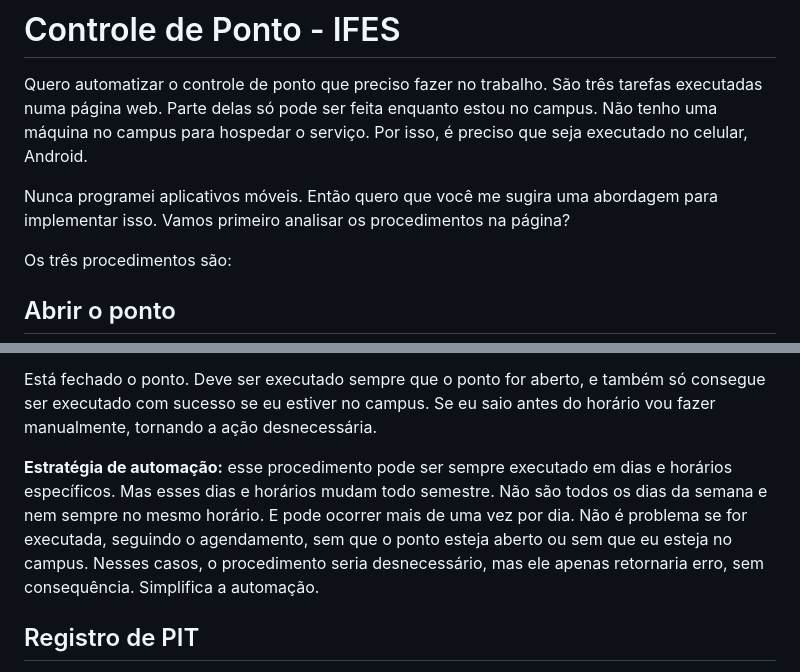
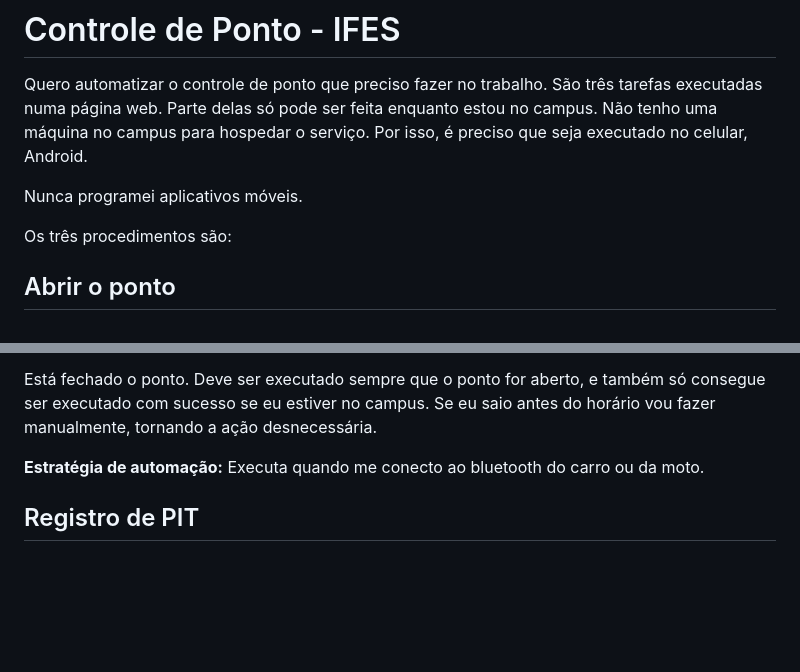
Before and after one commit to fabiolimath/PontoIfes, a Markdown page: Ponto IFES.md, 2 parts joined by grey strips. GitHub-like rendering; blank space fills up the shorter version.

Commit message:
Revise automation strategy for clock control at work
Updated the automation strategy for opening the point to trigger when connecting to the car or motorcycle's Bluetooth.

```diff
--- a/Ponto IFES.md
+++ b/Ponto IFES.md
@@ -2,7 +2,7 @@
 
 Quero automatizar o controle de ponto que preciso fazer no trabalho. São três tarefas executadas numa página web. Parte delas só pode ser feita enquanto estou no campus. Não tenho uma máquina no campus para hospedar o serviço. Por isso, é preciso que seja executado no celular, Android.
 
-Nunca programei aplicativos móveis. Então quero que você me sugira uma abordagem para implementar isso. Vamos primeiro analisar os procedimentos na página?
+Nunca programei aplicativos móveis.
 
 Os três procedimentos são:
 
@@ -26,7 +26,7 @@ Está aberto o ponto. Deve ser executado sempre que chego ao campus, e só pode
 
 Está fechado o ponto. Deve ser executado sempre que o ponto for aberto, e também só consegue ser executado com sucesso se eu estiver no campus. Se eu saio antes do horário vou fazer manualmente, tornando a ação desnecessária.
 
-**Estratégia de automação:** esse procedimento pode ser sempre executado em dias e horários específicos. Mas esses dias e horários mudam todo semestre. Não são todos os dias da semana e nem sempre no mesmo horário. E pode ocorrer mais de uma vez por dia. Não é problema se for executada, seguindo o agendamento, sem que o ponto esteja aberto ou sem que eu esteja no campus. Nesses casos, o procedimento seria desnecessário, mas ele apenas retornaria erro, sem consequência. Simplifica a automação.
+**Estratégia de automação:** Executa quando me conecto ao bluetooth do carro ou da moto.
 
 ## Registro de PIT
 
```
